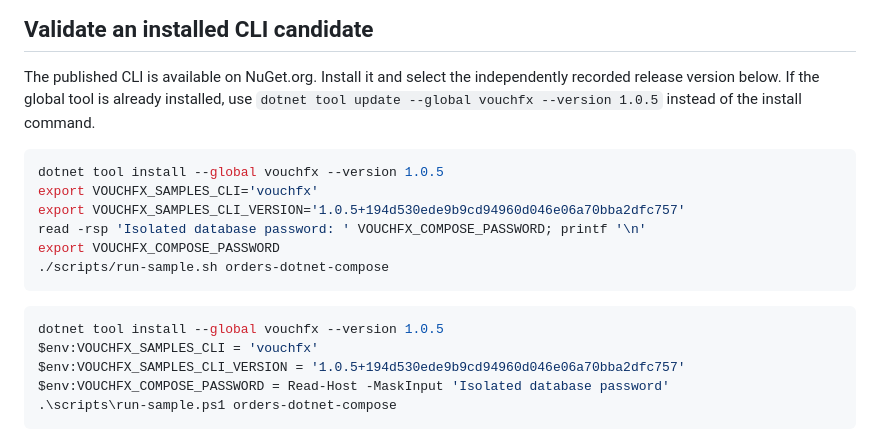
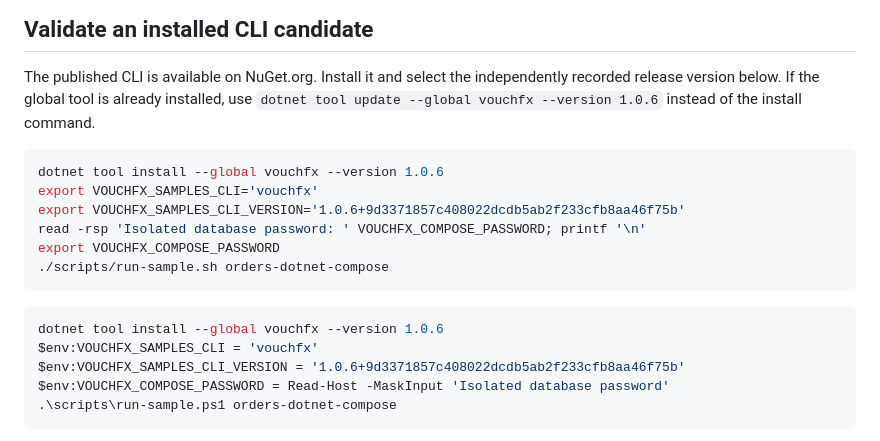
Before and after one commit to tomas-rampas/vouchfx-samples, a Markdown page: docs/RUNNING.md, the part around the change. GitHub-like rendering.

Commit message:
docs(samples): update installed CLI instructions
Signed-off-by: tomas-rampas <tomas.rampas@gmail.com>

````diff
--- a/docs/RUNNING.md
+++ b/docs/RUNNING.md
@@ -53,21 +53,21 @@ In default source mode, `scripts/run-sample.*` calls `scripts/bootstrap.*` autom
 
 The published CLI is available on NuGet.org. Install it and select
 the independently recorded release version below. If the global tool is already installed,
-use `dotnet tool update --global vouchfx --version 1.0.5` instead of the install command.
+use `dotnet tool update --global vouchfx --version 1.0.6` instead of the install command.
 
 ```bash
-dotnet tool install --global vouchfx --version 1.0.5
+dotnet tool install --global vouchfx --version 1.0.6
 export VOUCHFX_SAMPLES_CLI='vouchfx'
-export VOUCHFX_SAMPLES_CLI_VERSION='1.0.5+194d530ede9b9cd94960d046e06a70bba2dfc757'
+export VOUCHFX_SAMPLES_CLI_VERSION='1.0.6+9d3371857c408022dcdb5ab2f233cfb8aa46f75b'
 read -rsp 'Isolated database password: ' VOUCHFX_COMPOSE_PASSWORD; printf '\n'
 export VOUCHFX_COMPOSE_PASSWORD
 ./scripts/run-sample.sh orders-dotnet-compose
 ```
 
 ```powershell
-dotnet tool install --global vouchfx --version 1.0.5
+dotnet tool install --global vouchfx --version 1.0.6
 $env:VOUCHFX_SAMPLES_CLI = 'vouchfx'
-$env:VOUCHFX_SAMPLES_CLI_VERSION = '1.0.5+194d530ede9b9cd94960d046e06a70bba2dfc757'
+$env:VOUCHFX_SAMPLES_CLI_VERSION = '1.0.6+9d3371857c408022dcdb5ab2f233cfb8aa46f75b'
 $env:VOUCHFX_COMPOSE_PASSWORD = Read-Host -MaskInput 'Isolated database password'
 .\scripts\run-sample.ps1 orders-dotnet-compose
 ```
````
